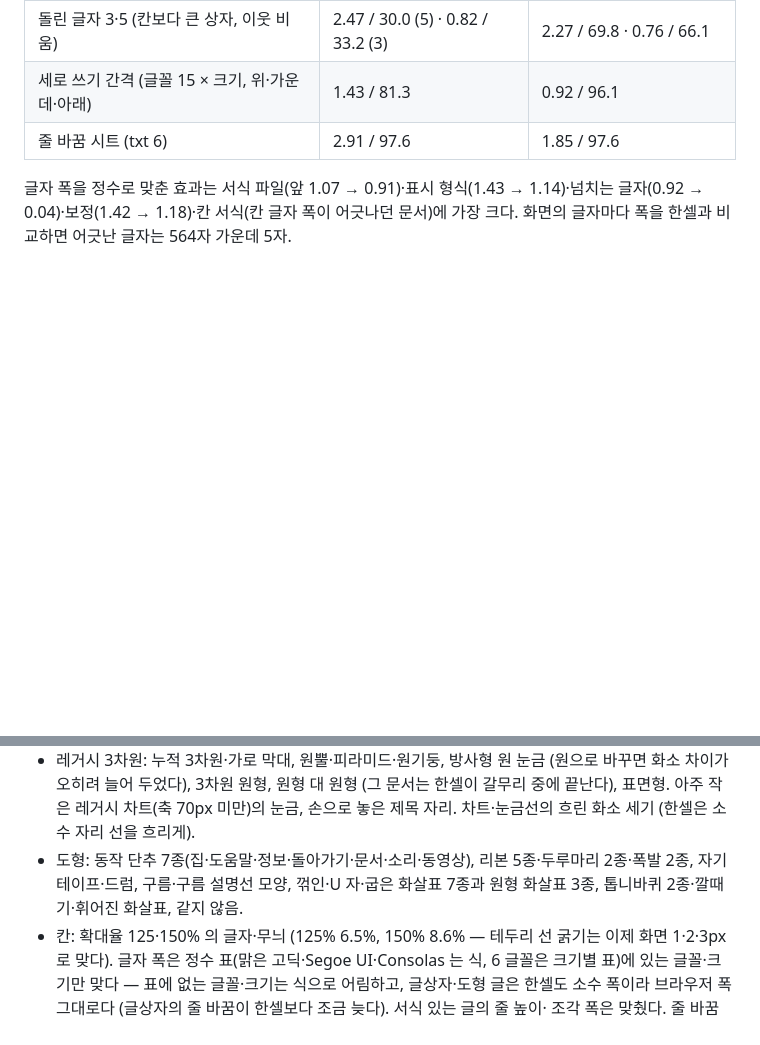
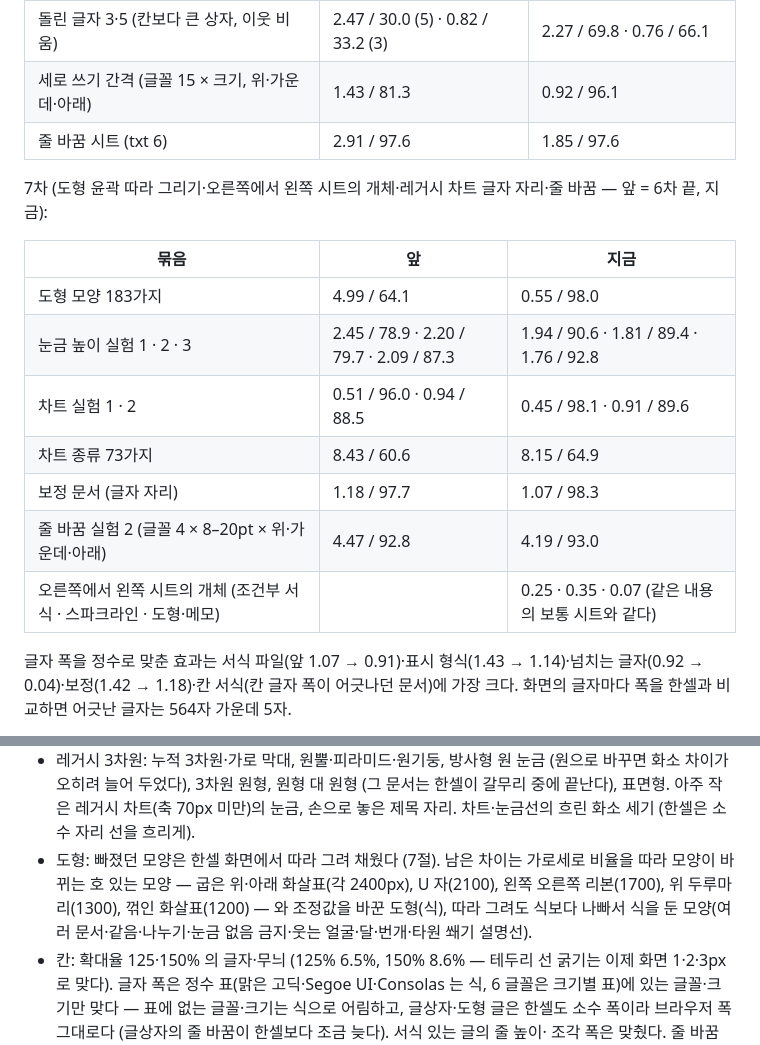
Before and after one commit to yoomin53/rcell, a Markdown page: docs/format/screen.md, 2 parts joined by grey strips. Rendered like a GitHub page; blank space fills up the shorter version.

Commit message:
문서: 화면 7차 대조 결과표와 남은 차이 (도형 4.99 → 0.55%, 눈금 높이 2.45 → 1.94% …)
Author: yoomin53

```diff
--- a/docs/format/screen.md
+++ b/docs/format/screen.md
@@ -423,6 +423,18 @@ x14 확장 막대, 확장 없는 막대, 단색·그라데이션 모두 같은
 | 세로 쓰기 간격 (글꼴 15 × 크기, 위·가운데·아래) | 1.43 / 81.3 | 0.92 / 96.1 |
 | 줄 바꿈 시트 (txt 6) | 2.91 / 97.6 | 1.85 / 97.6 |
 
+7차 (도형 윤곽 따라 그리기·오른쪽에서 왼쪽 시트의 개체·레거시 차트 글자 자리·줄 바꿈 — 앞 = 6차 끝, 지금):
+
+| 묶음 | 앞 | 지금 |
+|---|---|---|
+| 도형 모양 183가지 | 4.99 / 64.1 | 0.55 / 98.0 |
+| 눈금 높이 실험 1 · 2 · 3 | 2.45 / 78.9 · 2.20 / 79.7 · 2.09 / 87.3 | 1.94 / 90.6 · 1.81 / 89.4 · 1.76 / 92.8 |
+| 차트 실험 1 · 2 | 0.51 / 96.0 · 0.94 / 88.5 | 0.45 / 98.1 · 0.91 / 89.6 |
+| 차트 종류 73가지 | 8.43 / 60.6 | 8.15 / 64.9 |
+| 보정 문서 (글자 자리) | 1.18 / 97.7 | 1.07 / 98.3 |
+| 줄 바꿈 실험 2 (글꼴 4 × 8–20pt × 위·가운데·아래) | 4.47 / 92.8 | 4.19 / 93.0 |
+| 오른쪽에서 왼쪽 시트의 개체 (조건부 서식 · 스파크라인 · 도형·메모) | | 0.25 · 0.35 · 0.07 (같은 내용의 보통 시트와 같다) |
+
 글자 폭을 정수로 맞춘 효과는 서식 파일(앞 1.07 → 0.91)·표시 형식(1.43 → 1.14)·넘치는 글자(0.92 → 0.04)·보정(1.42 → 1.18)·칸 서식(칸 글자 폭이
 어긋나던 문서)에 가장 크다. 화면의 글자마다 폭을 한셀과 비교하면 어긋난 글자는 564자 가운데 5자.
 
@@ -436,8 +448,9 @@ x14 확장 막대, 확장 없는 막대, 단색·그라데이션 모두 같은
 - 레거시 3차원: 누적 3차원·가로 막대, 원뿔·피라미드·원기둥, 방사형 원 눈금 (원으로 바꾸면 화소 차이가 오히려 늘어 두었다),
   3차원 원형, 원형 대 원형 (그 문서는 한셀이 갈무리 중에 끝난다), 표면형. 아주 작은 레거시 차트(축 70px 미만)의 눈금,
   손으로 놓은 제목 자리. 차트·눈금선의 흐린 화소 세기 (한셀은 소수 자리 선을 흐리게).
-- 도형: 동작 단추 7종(집·도움말·정보·돌아가기·문서·소리·동영상), 리본 5종·두루마리 2종·폭발 2종, 자기 테이프·드럼,
-  구름·구름 설명선 모양, 꺾인·U 자·굽은 화살표 7종과 원형 화살표 3종, 톱니바퀴 2종·깔때기·휘어진 화살표, 같지 않음.
+- 도형: 빠졌던 모양은 한셀 화면에서 따라 그려 채웠다 (7절). 남은 차이는 가로세로 비율을 따라 모양이 바뀌는 호 있는 모양 — 굽은 위·아래
+  화살표(각 2400px), U 자(2100), 왼쪽 오른쪽 리본(1700), 위 두루마리(1300), 꺾인 화살표(1200) — 와 조정값을 바꾼 도형(식), 따라 그려도 식보다 나빠서
+  식을 둔 모양(여러 문서·같음·나누기·눈금 없음 금지·웃는 얼굴·달·번개·타원 쐐기 설명선).
 - 칸: 확대율 125·150% 의 글자·무늬 (125% 6.5%, 150% 8.6% — 테두리 선 굵기는 이제 화면 1·2·3px 로 맞다). 글자 폭은 정수
   표(맑은 고딕·Segoe UI·Consolas 는 식, 6 글꼴은 크기별 표)에 있는 글꼴·크기만 맞다 — 표에 없는 글꼴·크기는 식으로 어림하고,
   글상자·도형 글은 한셀도 소수 폭이라 브라우저 폭 그대로다 (글상자의 줄 바꿈이 한셀보다 조금 늦다). 서식 있는 글의 줄 높이·
```
